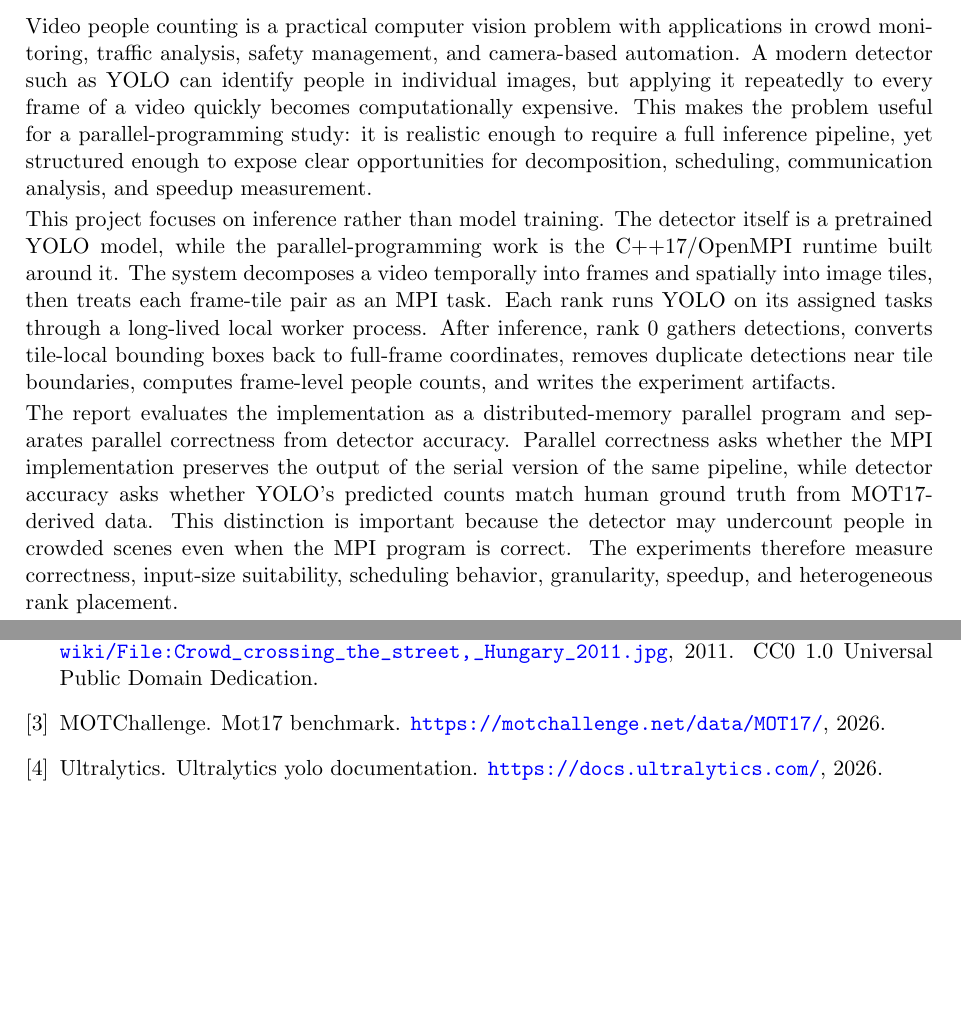
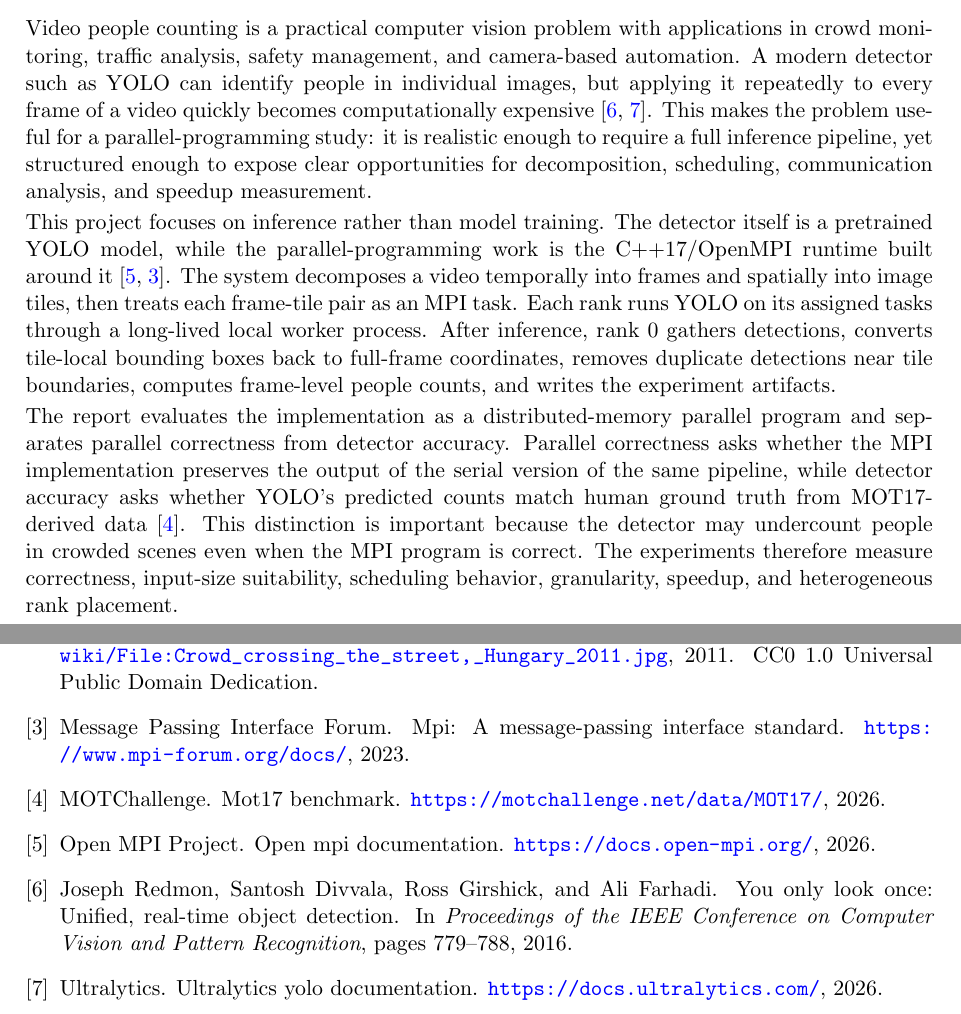
Before and after one commit to thanhlamauto/Parallel-Programming-Final-Project, a LaTeX document (main.tex, which reads sections/01_introduction.tex): two parts of pages 3 and 14 of 14 before the commit and two parts of pages 4 and 16 of 16 after it, joined at a grey line, cut so that both start at the same text, the shorter picture padded with empty space. Compiled offline with pdfLaTeX.

Commit message:
Adjust report spacing and citations

```diff
--- a/main.tex
+++ b/main.tex
@@ -51,9 +51,8 @@
 \setcounter{secnumdepth}{3}
 \setcounter{tocdepth}{2}
 \raggedbottom
-\titleclass{\chapter}{straight}
 \titleformat{\chapter}[hang]{\normalfont\huge\bfseries}{\thechapter}{1em}{}
-\titlespacing*{\chapter}{0pt}{0.4em}{0.7em}
+\titlespacing*{\chapter}{0pt}{0.6em}{0.8em}
 \titlespacing*{\section}{0pt}{0.6em}{0.35em}
 \titlespacing*{\subsection}{0pt}{0.45em}{0.25em}
 \captionsetup{skip=4pt}
--- a/sections/01_introduction.tex
+++ b/sections/01_introduction.tex
@@ -1,10 +1,10 @@
 \chapter{Introduction}
 
-Video people counting is a practical computer vision problem with applications in crowd monitoring, traffic analysis, safety management, and camera-based automation. A modern detector such as YOLO can identify people in individual images, but applying it repeatedly to every frame of a video quickly becomes computationally expensive. This makes the problem useful for a parallel-programming study: it is realistic enough to require a full inference pipeline, yet structured enough to expose clear opportunities for decomposition, scheduling, communication analysis, and speedup measurement.
+Video people counting is a practical computer vision problem with applications in crowd monitoring, traffic analysis, safety management, and camera-based automation. A modern detector such as YOLO can identify people in individual images, but applying it repeatedly to every frame of a video quickly becomes computationally expensive \cite{redmon2016yolo,ultralytics2026}. This makes the problem useful for a parallel-programming study: it is realistic enough to require a full inference pipeline, yet structured enough to expose clear opportunities for decomposition, scheduling, communication analysis, and speedup measurement.
 
-This project focuses on inference rather than model training. The detector itself is a pretrained YOLO model, while the parallel-programming work is the C++17/OpenMPI runtime built around it. The system decomposes a video temporally into frames and spatially into image tiles, then treats each frame-tile pair as an MPI task. Each rank runs YOLO on its assigned tasks through a long-lived local worker process. After inference, rank 0 gathers detections, converts tile-local bounding boxes back to full-frame coordinates, removes duplicate detections near tile boundaries, computes frame-level people counts, and writes the experiment artifacts.
+This project focuses on inference rather than model training. The detector itself is a pretrained YOLO model, while the parallel-programming work is the C++17/OpenMPI runtime built around it \cite{openmpi2026,mpiforum2023}. The system decomposes a video temporally into frames and spatially into image tiles, then treats each frame-tile pair as an MPI task. Each rank runs YOLO on its assigned tasks through a long-lived local worker process. After inference, rank 0 gathers detections, converts tile-local bounding boxes back to full-frame coordinates, removes duplicate detections near tile boundaries, computes frame-level people counts, and writes the experiment artifacts.
 
-The report evaluates the implementation as a distributed-memory parallel program and separates parallel correctness from detector accuracy. Parallel correctness asks whether the MPI implementation preserves the output of the serial version of the same pipeline, while detector accuracy asks whether YOLO's predicted counts match human ground truth from MOT17-derived data. This distinction is important because the detector may undercount people in crowded scenes even when the MPI program is correct. The experiments therefore measure correctness, input-size suitability, scheduling behavior, granularity, speedup, and heterogeneous rank placement.
+The report evaluates the implementation as a distributed-memory parallel program and separates parallel correctness from detector accuracy. Parallel correctness asks whether the MPI implementation preserves the output of the serial version of the same pipeline, while detector accuracy asks whether YOLO's predicted counts match human ground truth from MOT17-derived data \cite{motchallenge}. This distinction is important because the detector may undercount people in crowded scenes even when the MPI program is correct. The experiments therefore measure correctness, input-size suitability, scheduling behavior, granularity, speedup, and heterogeneous rank placement.
 
 The main contributions and insights of this technical report are:
 \begin{enumerate}
```
Also changed, not shown: sections/06_experimental_setup.tex (+1 -1 lines), main.pdf.
